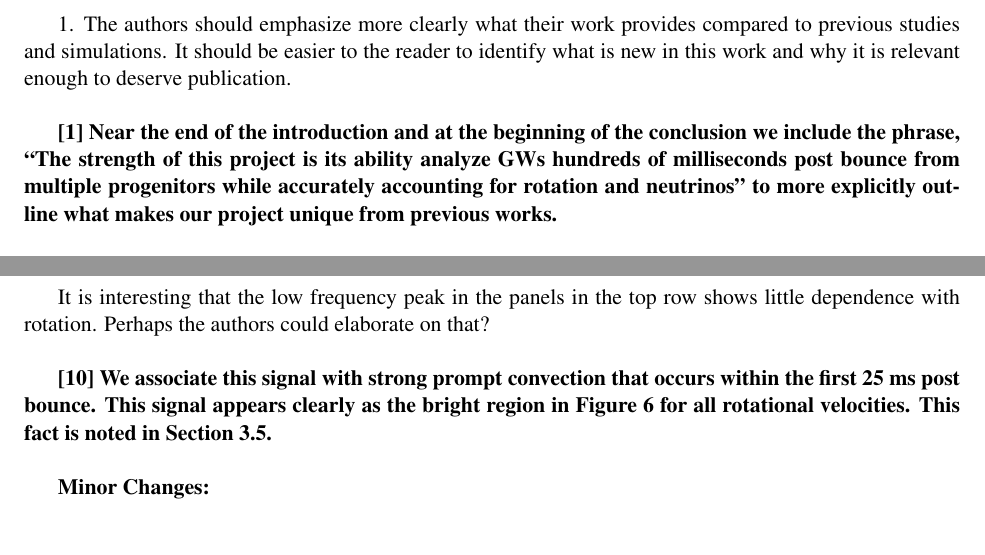
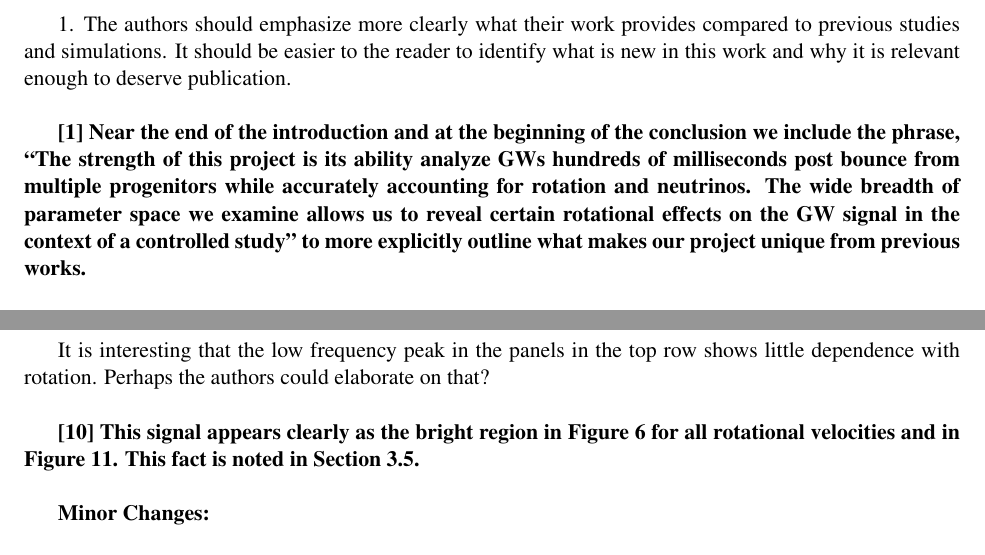
Before and after one commit to pajkosmi/GW_paper_referee, a LaTeX document (ref_response/ProjectNarrative.tex): two parts of pages 1 and 4 of 5, joined at a grey line, cut so that both start at the same text. Compiled offline with pdfLaTeX.

Commit message:
Update ref report after telecon

```diff
--- a/ref_response/ProjectNarrative.tex
+++ b/ref_response/ProjectNarrative.tex
@@ -94,7 +94,7 @@ address:\\
 
 1. The authors should emphasize more clearly what their work provides compared to previous studies and simulations. It should be easier to the reader to identify what is new in this work and why it is relevant enough to deserve publication.\\
 
-\textbf{[1] Near the end of the introduction and at the beginning of the conclusion we include the phrase, ``The strength of this project is its ability analyze GWs hundreds of milliseconds post bounce from multiple progenitors while accurately accounting for rotation and neutrinos" to more explicitly outline what makes our project unique from previous works.}\\
+\textbf{[1] Near the end of the introduction and at the beginning of the conclusion we include the phrase, ``The strength of this project is its ability analyze GWs hundreds of milliseconds post bounce from multiple progenitors while accurately accounting for rotation and neutrinos.  The wide breadth of parameter space we examine allows us to reveal certain rotational effects on the GW signal in the context of a controlled study" to more explicitly outline what makes our project unique from previous works.}\\
 
 
 2. The strongest point of their simulation setup is the treatment of neutrinos
@@ -219,7 +219,7 @@ figure.\\
 It is interesting that the low frequency peak in the panels in the top row shows
 little dependence with rotation. Perhaps the authors could elaborate on that?\\
 
-\textbf{[10] We associate this signal with strong prompt convection that occurs within the first 25 ms post bounce.  This signal appears clearly as the bright region in Figure 6 for all rotational velocities.  This fact is noted in Section 3.5.}\\
+\textbf{[10] This signal appears clearly as the bright region in Figure 6 for all rotational velocities and in Figure 11.  This fact is noted in Section 3.5.}\\
 
 \textbf{Minor Changes:}\\
 
```
Also changed, not shown: ref_response/ProjectNarrative.tex (2 more changed lines).
